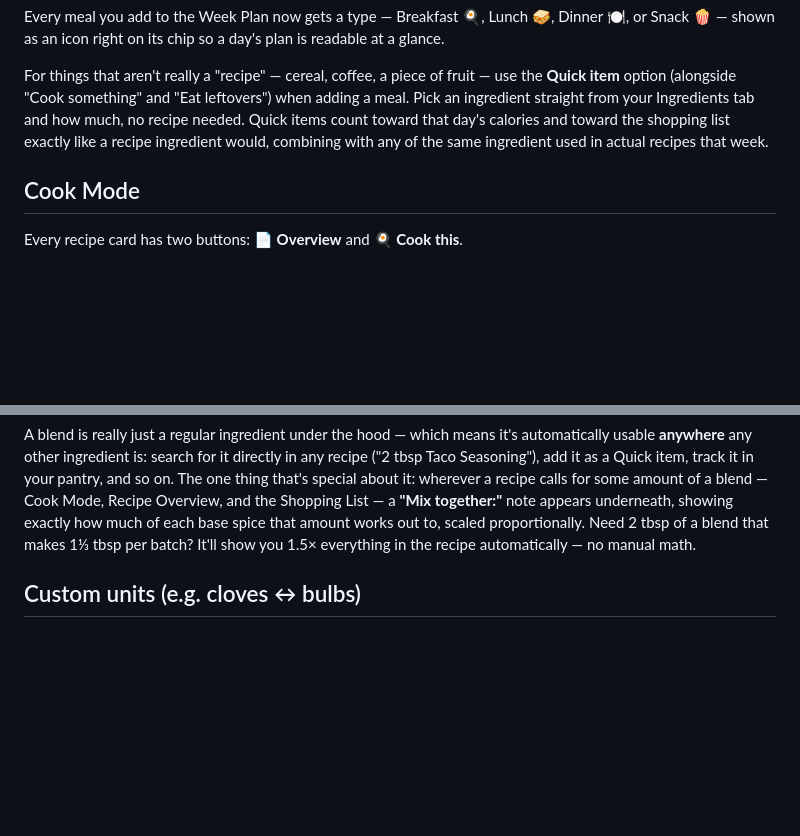
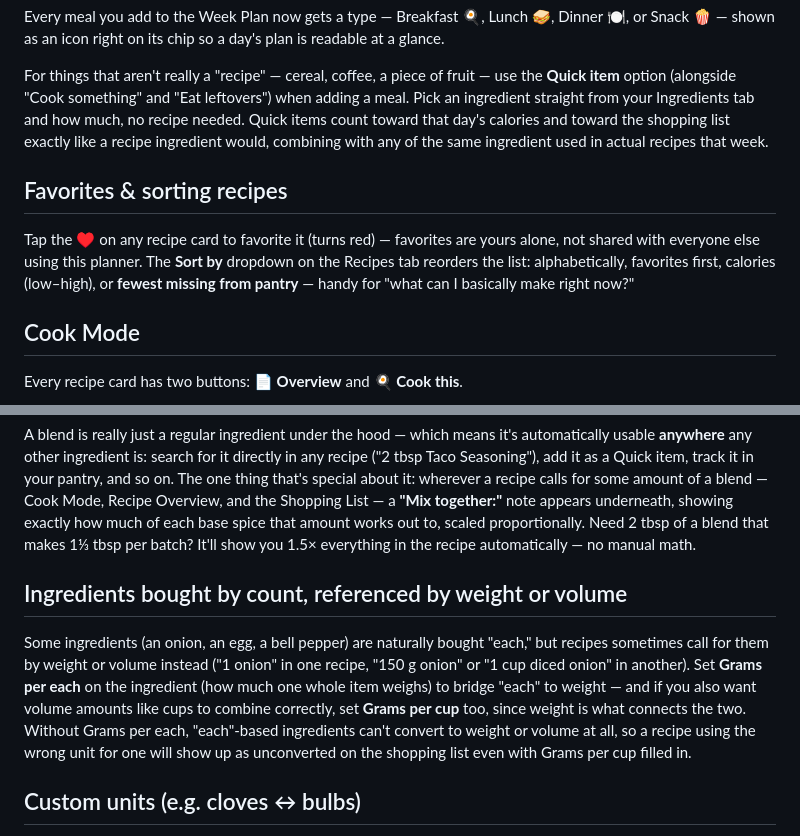
Before and after one commit to bowens8/Recipeo, a Markdown page: README.md, 2 parts joined by grey strips. GitHub-like rendering; blank space fills up the shorter version.

```diff
--- a/README.md
+++ b/README.md
@@ -254,6 +254,13 @@ needed. Quick items count toward that day's calories and toward the shopping lis
 exactly like a recipe ingredient would, combining with any of the same ingredient used
 in actual recipes that week.
 
+## Favorites & sorting recipes
+
+Tap the ♥ on any recipe card to favorite it (turns red) — favorites are yours alone,
+not shared with everyone else using this planner. The **Sort by** dropdown on the
+Recipes tab reorders the list: alphabetically, favorites first, calories (low–high), or
+**fewest missing from pantry** — handy for "what can I basically make right now?"
+
 ## Cook Mode
 
 Every recipe card has two buttons: **📄 Overview** and **🍳 Cook this**.
@@ -303,6 +310,17 @@ blend — Cook Mode, Recipe Overview, and the Shopping List — a **"Mix togethe
 appears underneath, showing exactly how much of each base spice that amount works out to,
 scaled proportionally. Need 2 tbsp of a blend that makes 1⅓ tbsp per batch? It'll show
 you 1.5× everything in the recipe automatically — no manual math.
+
+## Ingredients bought by count, referenced by weight or volume
+
+Some ingredients (an onion, an egg, a bell pepper) are naturally bought "each," but
+recipes sometimes call for them by weight or volume instead ("1 onion" in one recipe,
+"150 g onion" or "1 cup diced onion" in another). Set **Grams per each** on the
+ingredient (how much one whole item weighs) to bridge "each" to weight — and if you also
+want volume amounts like cups to combine correctly, set **Grams per cup** too, since
+weight is what connects the two. Without Grams per each, "each"-based ingredients can't
+convert to weight or volume at all, so a recipe using the wrong unit for one will show
+up as unconverted on the shopping list even with Grams per cup filled in.
 
 ## Custom units (e.g. cloves ↔ bulbs)
 
```
